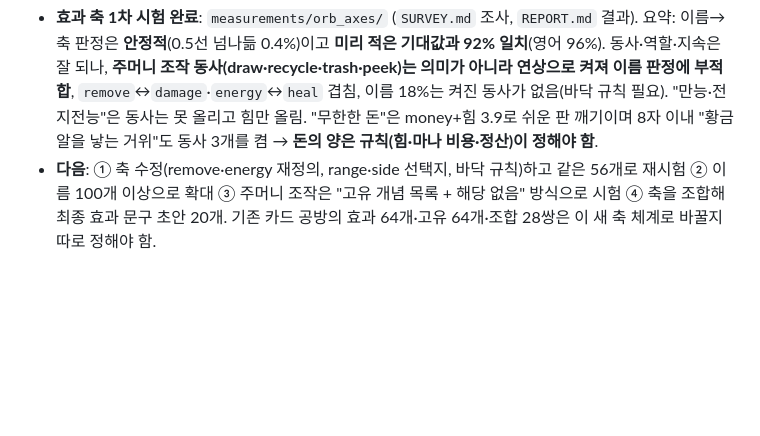
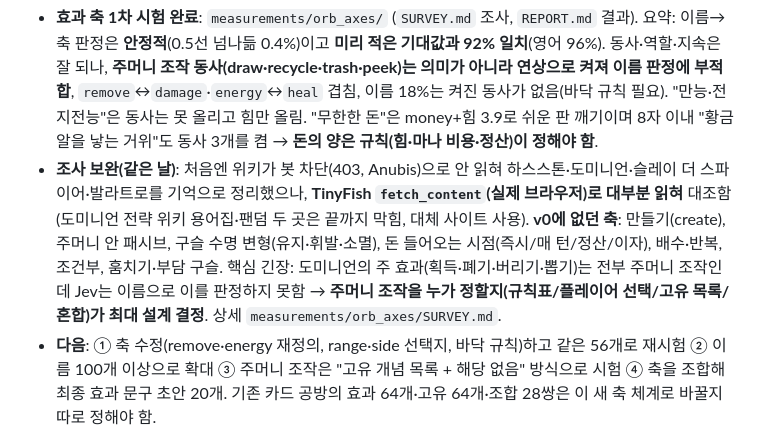
Before and after one commit to bym6096/Jev_game2, a Markdown page: HANDOFF.md, the part around the change. Rendered like a GitHub page; blank space fills up the shorter version.

```diff
--- a/HANDOFF.md
+++ b/HANDOFF.md
@@ -16,6 +16,7 @@
 - **미정**: 드로우 방식(도미니언식 = 매 턴 여러 장 뽑고 남은 건 전부 버림 / MTG식 = 한 장씩 뽑아 손에 남김). 디렉터는 도미니언 쪽이 더 어울린다고 일단 생각. 테마는 정해지지 않음.
 - **테마 방침**: LLM이 낸 테마 아이디어는 만족스러웠던 적이 없다고 함 → 테마는 **디렉터의 영감 또는 가용한 에셋**에서 정한다(제안을 쏟아내지 않기). 후보 에셋은 itch.io Creator Bundle Vol.1(85팩, $25, 유니티·고도·FBX·glTF). **사람 캐릭터 5종**(Cartoon Characters 1·2, Slavic Medieval Villagers, ART DECO Victorian Citizens, PHILIPP)은 있으나 **몬스터·크리처 팩은 목록에 없고** UI·아이콘도 없음. 환경·소품은 매우 풍부(중세 마을, 빅토리아 시가지, 만화 도시, 묘지·할로윈, 숲·초원, 농장, 사막·해적섬, 늪, SF, 음식·주방). 애니메이션 유무는 미확인.
 - **효과 축 1차 시험 완료**: `measurements/orb_axes/` (`SURVEY.md` 조사, `REPORT.md` 결과). 요약: 이름→축 판정은 **안정적**(0.5선 넘나듦 0.4%)이고 **미리 적은 기대값과 92% 일치**(영어 96%). 동사·역할·지속은 잘 되나, **주머니 조작 동사(draw·recycle·trash·peek)는 의미가 아니라 연상으로 켜져 이름 판정에 부적합**, `remove`↔`damage`·`energy`↔`heal` 겹침, 이름 18%는 켜진 동사가 없음(바닥 규칙 필요). "만능·전지전능"은 동사는 못 올리고 힘만 올림. "무한한 돈"은 money+힘 3.9로 쉬운 판 깨기이며 8자 이내 "황금알을 낳는 거위"도 동사 3개를 켬 → **돈의 양은 규칙(힘·마나 비용·정산)이 정해야 함**.
+- **조사 보완(같은 날)**: 처음엔 위키가 봇 차단(403, Anubis)으로 안 읽혀 하스스톤·도미니언·슬레이 더 스파이어·발라트로를 기억으로 정리했으나, **TinyFish `fetch_content`(실제 브라우저)로 대부분 읽혀** 대조함(도미니언 전략 위키 용어집·팬덤 두 곳은 끝까지 막힘, 대체 사이트 사용). **v0에 없던 축**: 만들기(create), 주머니 안 패시브, 구슬 수명 변형(유지·휘발·소멸), 돈 들어오는 시점(즉시/매 턴/정산/이자), 배수·반복, 조건부, 훔치기·부담 구슬. 핵심 긴장: 도미니언의 주 효과(획득·폐기·버리기·뽑기)는 전부 주머니 조작인데 Jev는 이름으로 이를 판정하지 못함 → **주머니 조작을 누가 정할지(규칙표/플레이어 선택/고유 목록/혼합)가 최대 설계 결정**. 상세 `measurements/orb_axes/SURVEY.md`.
 - **다음**: ① 축 수정(remove·energy 재정의, range·side 선택지, 바닥 규칙)하고 같은 56개로 재시험 ② 이름 100개 이상으로 확대 ③ 주머니 조작은 "고유 개념 목록 + 해당 없음" 방식으로 시험 ④ 축을 조합해 최종 효과 문구 초안 20개. 기존 카드 공방의 효과 64개·고유 64개·조합 28쌍은 이 새 축 체계로 바꿀지 따로 정해야 함.
 
 ## 지금 하고 있는 것: 빈 카드 공방 (`toys/card-forge/`)
```
Also changed, not shown: measurements/orb_axes/SURVEY.md (+19 -3 lines).
